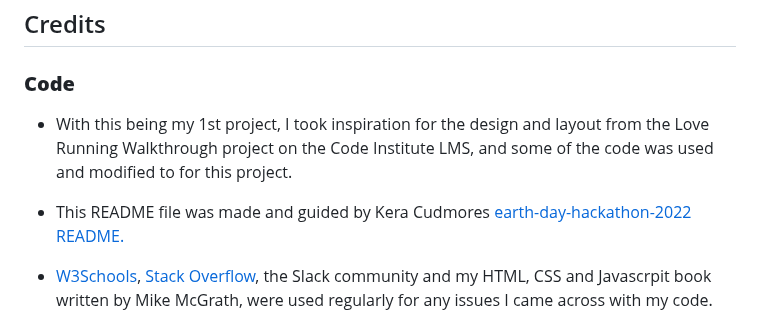
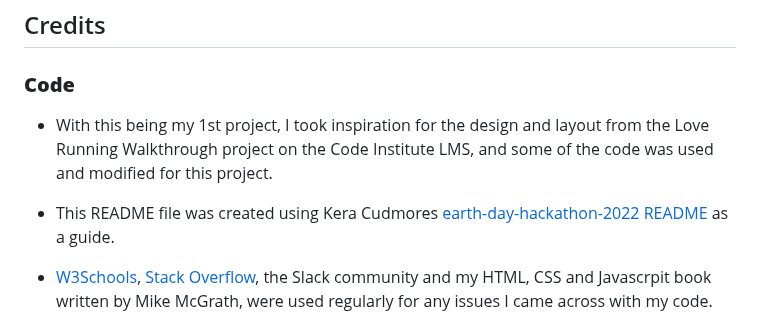
Before and after one commit to chrisdiggle1/CD-Fitness, a Markdown page: README.md, the part around one of its changes. Rendered like a GitHub page.

```diff
--- a/README.md
+++ b/README.md
@@ -420,9 +466,9 @@ To clone the repository, please follow thw below steps -
 
 ### **Code**
 
-* With this being my 1st project, I took inspiration for the design and layout from the Love Running Walkthrough project on the Code Institute LMS, and some of the code was used and modified to for this project.
+* With this being my 1st project, I took inspiration for the design and layout from the Love Running Walkthrough project on the Code Institute LMS, and some of the code was used and modified for this project.
 
-* This README file was made and guided by Kera Cudmores [earth-day-hackathon-2022 README.](https://github.com/kera-cudmore/earth-day-hackathon-2022#Design)
+* This README file was created using Kera Cudmores [earth-day-hackathon-2022 README](https://github.com/kera-cudmore/earth-day-hackathon-2022#Design) as a guide.
 
 * [W3Schools](https://www.w3schools.com/), [Stack Overflow](https://stackoverflow.com/), the Slack community and my HTML, CSS and Javascrpit book written by Mike McGrath, were used regularly for any issues I came across with my code.
 
```
Also changed, not shown: other parts of README.md (+47 -1 lines).
